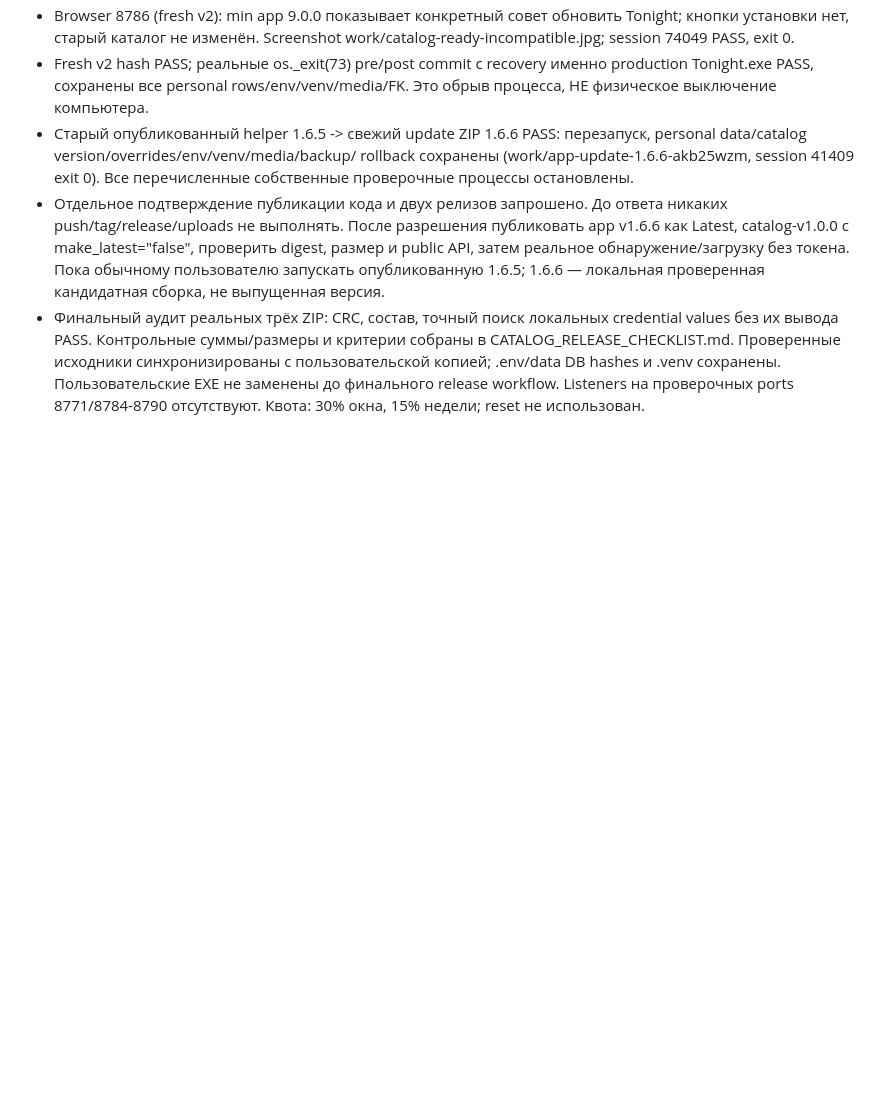
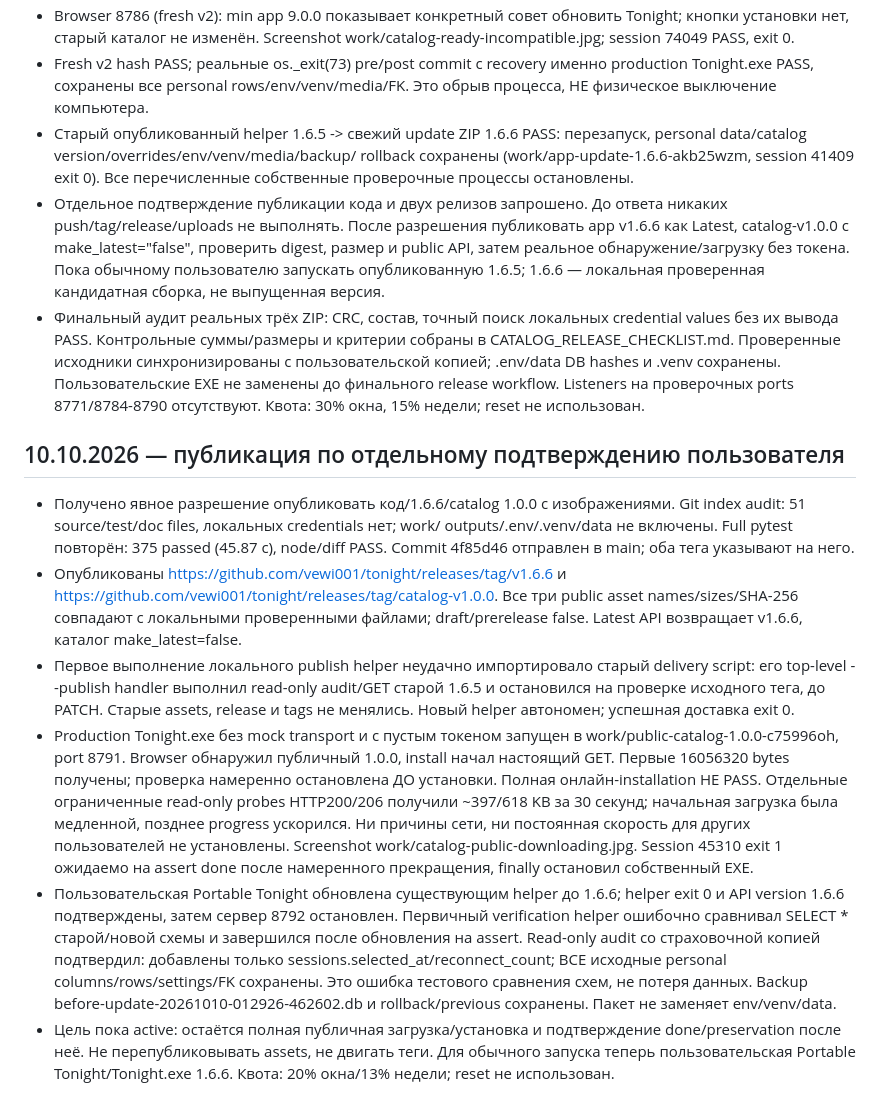
Before and after one commit to vewi001/tonight, a Markdown page: CATALOG_UPDATE_PROGRESS.md, the part around the change. Drawn GitHub-style; blank space fills up the shorter version.

Commit message:
docs: record 1.6.6 and catalog publication checks

```diff
--- a/CATALOG_UPDATE_PROGRESS.md
+++ b/CATALOG_UPDATE_PROGRESS.md
@@ -551,3 +551,39 @@
   с пользовательской копией; .env/data DB hashes и .venv сохранены. Пользовательские
   EXE не заменены до финального release workflow. Listeners на проверочных
   ports 8771/8784-8790 отсутствуют. Квота: 30% окна, 15% недели; reset не использован.
+
+## 10.10.2026 — публикация по отдельному подтверждению пользователя
+
+- Получено явное разрешение опубликовать код/1.6.6/catalog 1.0.0 с изображениями.
+  Git index audit: 51 source/test/doc files, локальных credentials нет; work/
+  outputs/.env/.venv/data не включены. Full pytest повторён: 375 passed (45.87 с),
+  node/diff PASS. Commit 4f85d46 отправлен в main; оба тега указывают на него.
+- Опубликованы https://github.com/vewi001/tonight/releases/tag/v1.6.6 и
+  https://github.com/vewi001/tonight/releases/tag/catalog-v1.0.0. Все три public
+  asset names/sizes/SHA-256 совпадают с локальными проверенными файлами;
+  draft/prerelease false. Latest API возвращает v1.6.6, каталог make_latest=false.
+- Первое выполнение локального publish helper неудачно импортировало старый
+  delivery script: его top-level --publish handler выполнил read-only audit/GET
+  старой 1.6.5 и остановился на проверке исходного тега, до PATCH. Старые assets,
+  release и tags не менялись. Новый helper автономен; успешная доставка exit 0.
+- Production Tonight.exe без mock transport и с пустым токеном запущен в
+  work/public-catalog-1.0.0-c75996oh, port 8791. Browser обнаружил публичный 1.0.0,
+  install начал настоящий GET. Первые 16056320 bytes получены; проверка намеренно
+  остановлена ДО установки. Полная онлайн-installation НЕ PASS. Отдельные
+  ограниченные read-only probes HTTP200/206 получили ~397/618 KB за 30 секунд;
+  начальная загрузка была медленной, позднее progress ускорился. Ни причины
+  сети, ни постоянная скорость для других пользователей не установлены.
+  Screenshot work/catalog-public-downloading.jpg. Session 45310 exit 1 ожидаемо
+  на assert done после намеренного прекращения, finally остановил собственный EXE.
+- Пользовательская Portable Tonight обновлена существующим helper до 1.6.6;
+  helper exit 0 и API version 1.6.6 подтверждены, затем сервер 8792 остановлен.
+  Первичный verification helper ошибочно сравнивал SELECT * старой/новой схемы
+  и завершился после обновления на assert. Read-only audit со страховочной
+  копией подтвердил: добавлены только sessions.selected_at/reconnect_count;
+  ВСЕ исходные personal columns/rows/settings/FK сохранены. Это ошибка тестового
+  сравнения схем, не потеря данных. Backup before-update-20261010-012926-462602.db
+  и rollback/previous сохранены. Пакет не заменяет env/venv/data.
+- Цель пока active: остаётся полная публичная загрузка/установка и подтверждение
+  done/preservation после неё. Не перепубликовывать assets, не двигать теги.
+  Для обычного запуска теперь пользовательская Portable Tonight/Tonight.exe 1.6.6.
+  Квота: 20% окна/13% недели; reset не использован.
```
Also changed, not shown: CATALOG_RELEASE_CHECKLIST.md (+21 -13 lines), ROADMAP.md (+6 -2 lines).
